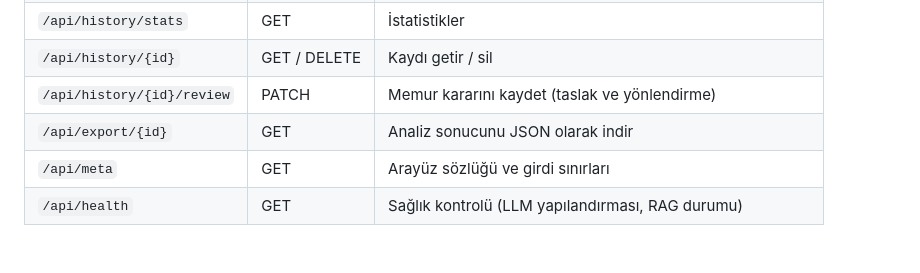
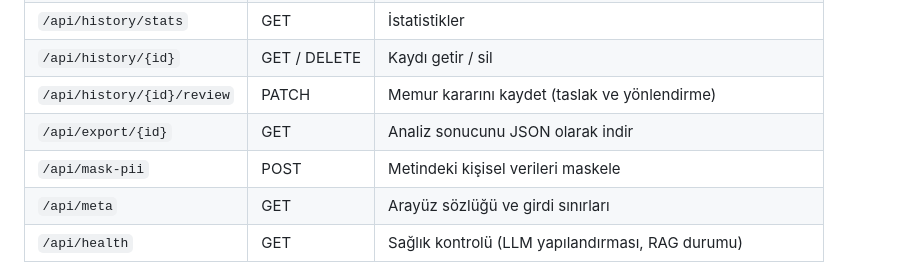
Before and after one commit to g0rkm/kamu_evrak_analizi, a Markdown page: README.md, the part around the change. Rendered like a GitHub page; blank space fills up the shorter version.

Commit message:
docs: README.md dosyasına /api/mask-pii endpoint'ini ekle
Co-authored-by: aider (openai/argon-4) <aider@aider.chat>

```diff
--- a/README.md
+++ b/README.md
@@ -115,6 +115,7 @@ Tarayıcıda `http://127.0.0.1:8080` adresini açın. Tüm ayarlar `.env.example
 | `/api/history/{id}` | GET / DELETE | Kaydı getir / sil |
 | `/api/history/{id}/review` | PATCH | Memur kararını kaydet (taslak ve yönlendirme) |
 | `/api/export/{id}` | GET | Analiz sonucunu JSON olarak indir |
+| `/api/mask-pii` | POST | Metindeki kişisel verileri maskele |
 | `/api/meta` | GET | Arayüz sözlüğü ve girdi sınırları |
 | `/api/health` | GET | Sağlık kontrolü (LLM yapılandırması, RAG durumu) |
 
```
